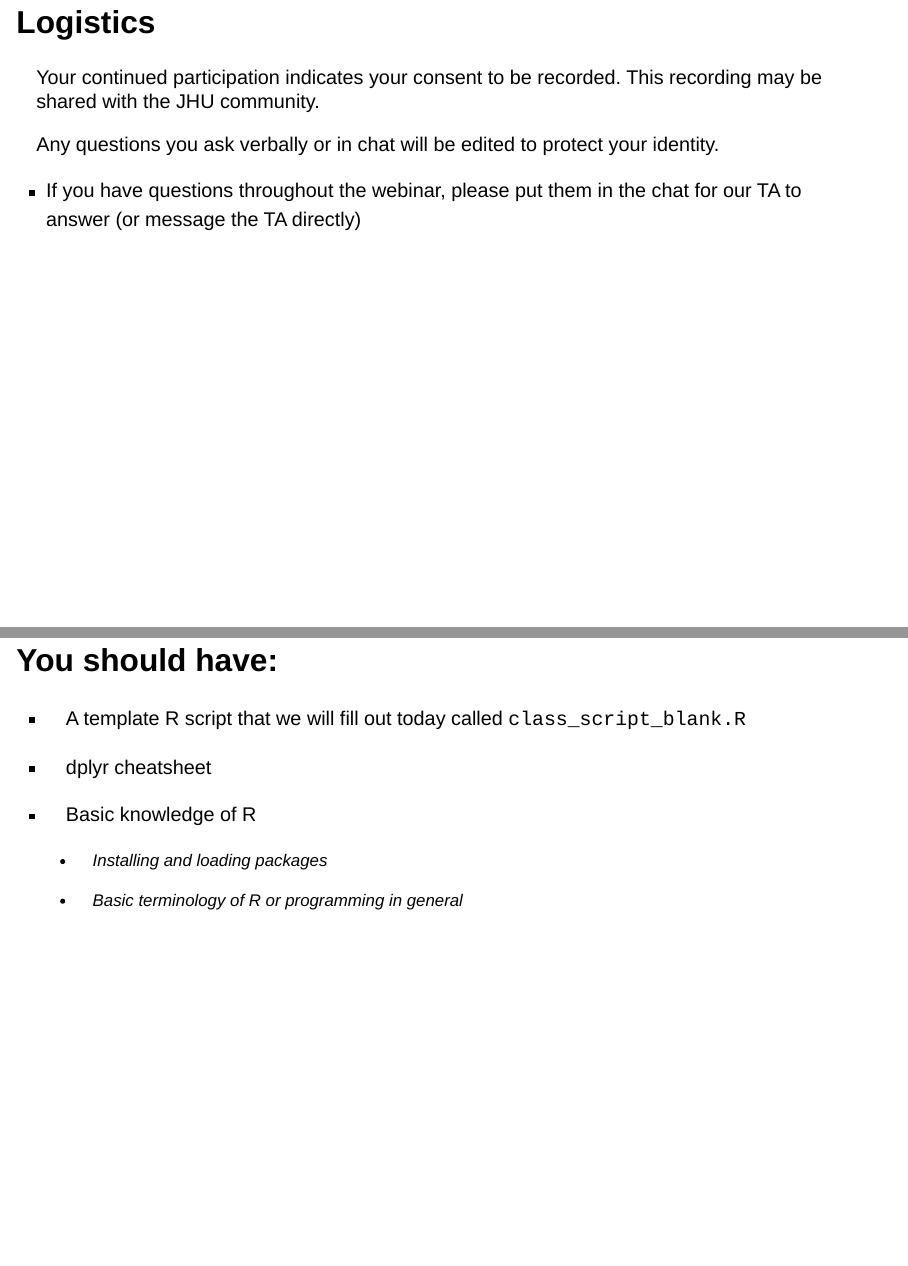
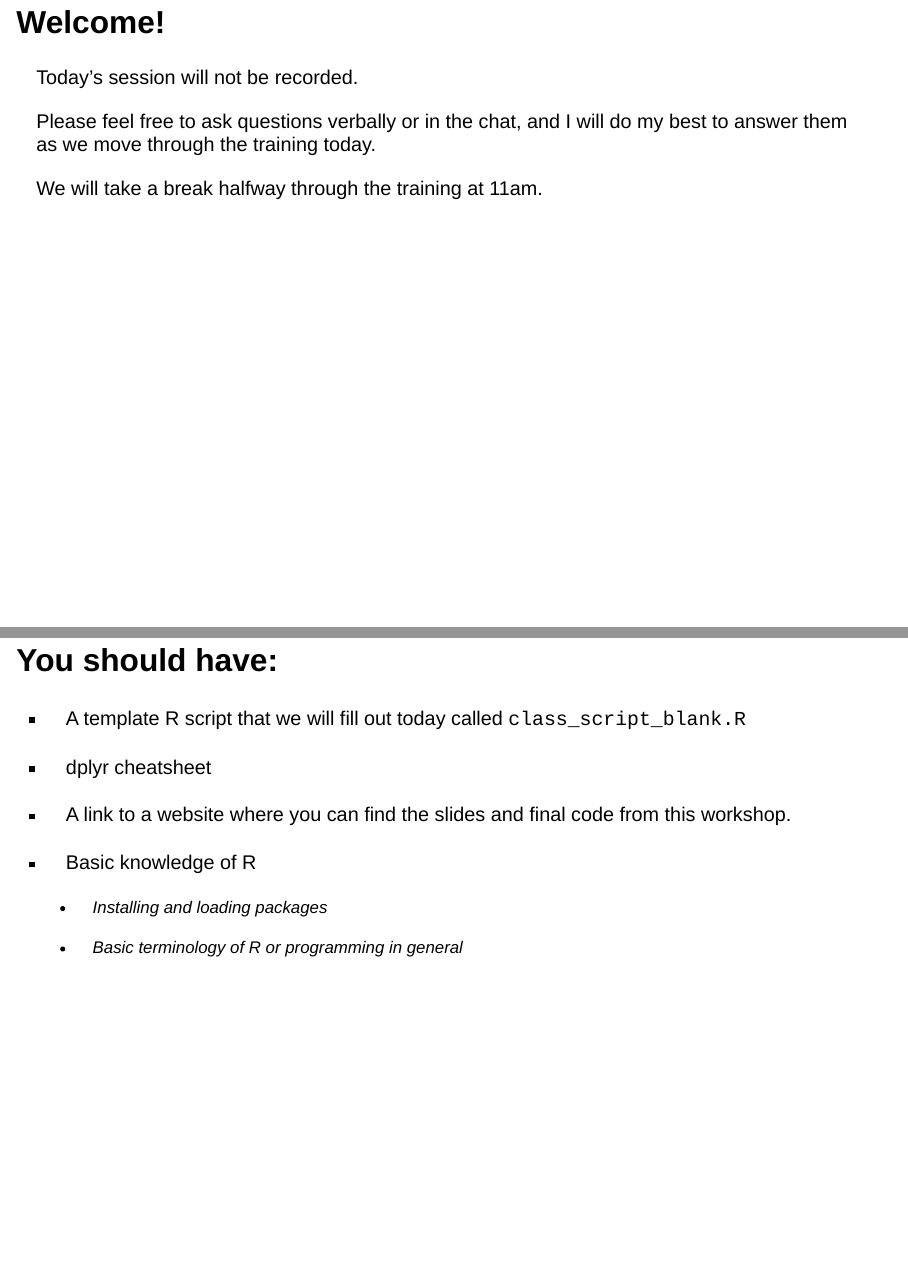
Before and after one commit to jhu-data-services/dplyr-quarto-site, a Quarto document (Manipulating and Joining Data in R with dplyr.qmd): pages 2 and 5 of 59 before the commit and pages 2 and 6 of 60 after it, joined at a grey line. Rendered offline with R 4.5, knitr and Pandoc in place of Quarto, with nearby package versions; drawn as Slidy slides in place of the format the file asks for; some code elsewhere in the file could not run offline.

Commit message:
slides updates

```diff
--- a/Manipulating and Joining Data in R with dplyr.qmd
+++ b/Manipulating and Joining Data in R with dplyr.qmd
@@ -8,13 +8,28 @@ format:
     theme: serif
     incremental: true
     embed-resources: true
+    chalkboard: true
 df-print: paged
 execute:
   echo: true
 editor: visual
 ---
 
-## Logistics
+## Welcome!
+
+Today's session will not be recorded.
+
+Please feel free to ask questions verbally or in the chat, and I will do my best to answer them as we move through the training today.
+
+We will take a break halfway through the training at 11am.
+
+:::: notes
+::: notes
+If you have a question, I encourage you to ask it because someone else might have the same question and will benefit from the answer
+:::
+::::
+
+## Logistics {visibility="hidden"}
 
 Your continued participation indicates your consent to be recorded. This recording may be shared with the JHU community.
 
@@ -64,6 +79,8 @@ PRESS RECORD
 
 -   dplyr cheatsheet
 
+-   A link to a website where you can find the slides and final code from this workshop.
+
 -   Basic knowledge of R
 
     -   Installing and loading packages
```
Also changed, not shown: Manipulating and Joining Data in R with dplyr.qmd (12 more changed lines).
